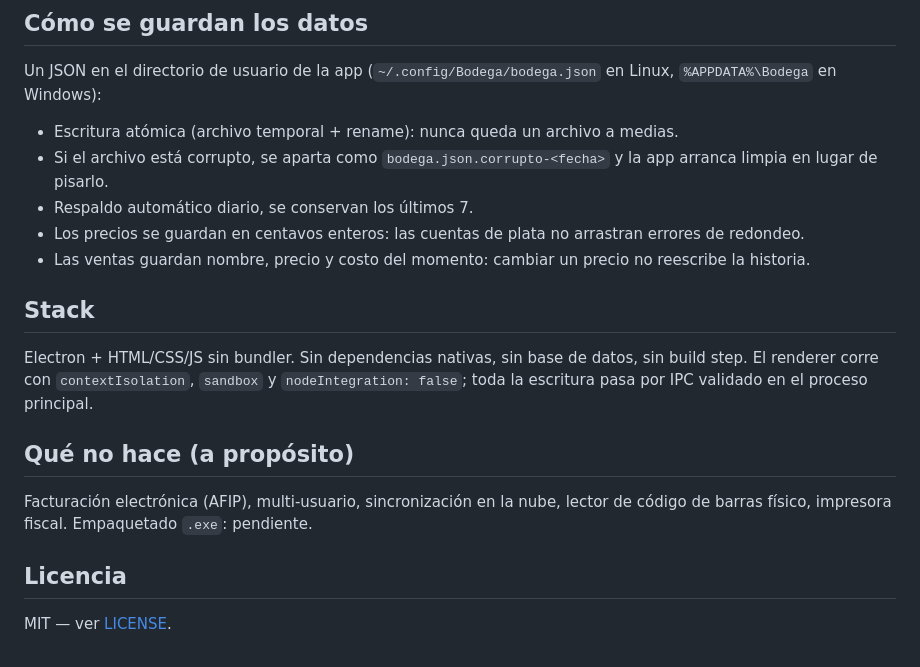
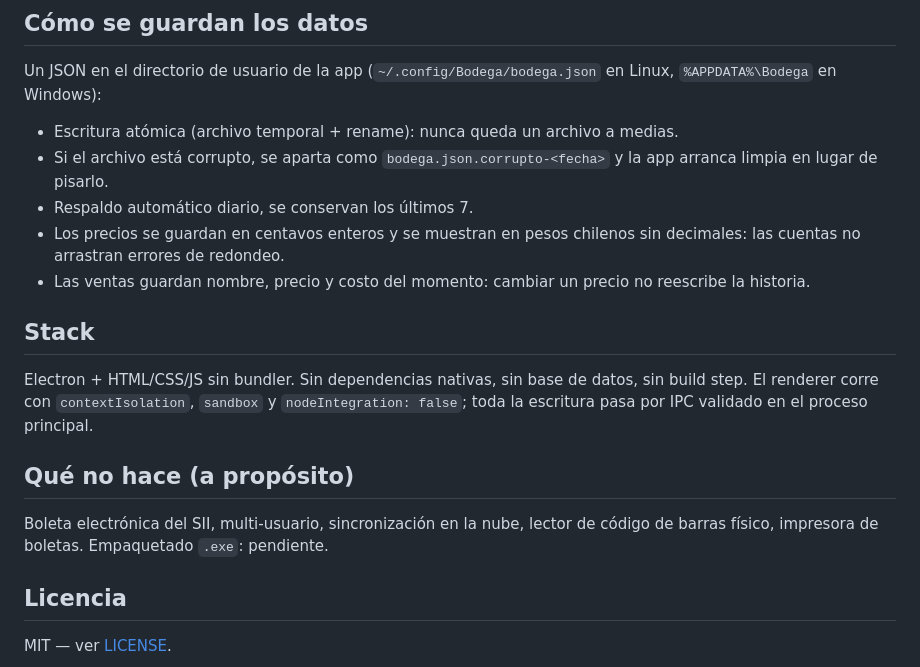
Before and after one commit to blehgk/bodega, a Markdown page: README.md, the part around one of its changes. Drawn GitHub-style.

```diff
--- a/README.md
+++ b/README.md
@@ -40,7 +40,7 @@ Un JSON en el directorio de usuario de la app (`~/.config/Bodega/bodega.json` en
 - Escritura atómica (archivo temporal + rename): nunca queda un archivo a medias.
 - Si el archivo está corrupto, se aparta como `bodega.json.corrupto-<fecha>` y la app arranca limpia en lugar de pisarlo.
 - Respaldo automático diario, se conservan los últimos 7.
-- Los precios se guardan en centavos enteros: las cuentas de plata no arrastran errores de redondeo.
+- Los precios se guardan en centavos enteros y se muestran en pesos chilenos sin decimales: las cuentas no arrastran errores de redondeo.
 - Las ventas guardan nombre, precio y costo del momento: cambiar un precio no reescribe la historia.
 
 ## Stack
@@ -49,7 +49,7 @@ Electron + HTML/CSS/JS sin bundler. Sin dependencias nativas, sin base de datos,
 
 ## Qué no hace (a propósito)
 
-Facturación electrónica (AFIP), multi-usuario, sincronización en la nube, lector de código de barras físico, impresora fiscal. Empaquetado `.exe`: pendiente.
+Boleta electrónica del SII, multi-usuario, sincronización en la nube, lector de código de barras físico, impresora de boletas. Empaquetado `.exe`: pendiente.
 
 ## Licencia
 
```
Also changed, not shown: other parts of README.md (+1 -1 lines), docs/caja.png, docs/productos.png, docs/proveedores.png, docs/reportes.png, docs/stock.png, 2 other files.
